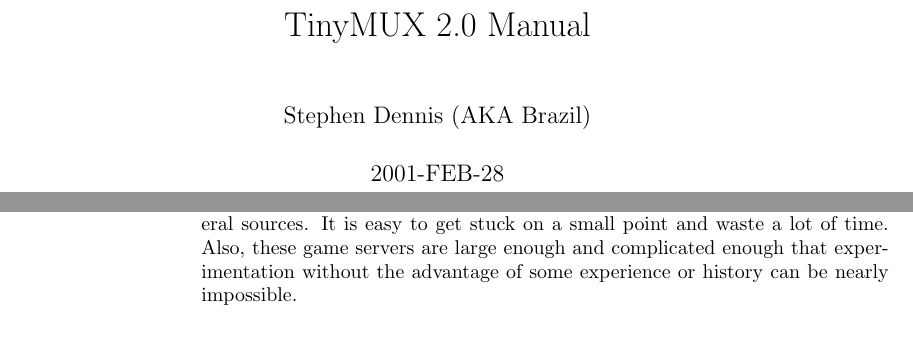
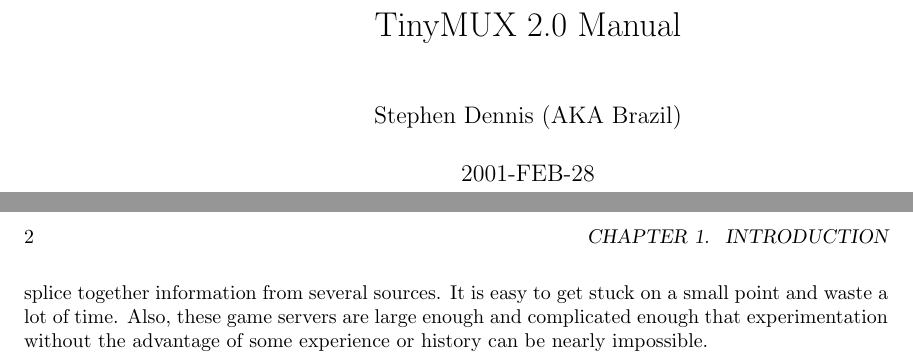
Before and after one commit to brazilofmux/tinymux, a LaTeX book (docs/mux2.0-man.tex): two parts of pages 1 and 4 of 7 before the commit and two parts of pages 1 and 4 of 8 after it, joined at a grey line, cut so that both start at the same text, the shorter picture padded with empty space. Compiled offline with pdfLaTeX.

Commit message:
Line up odd even pages with a 0.5" gutter.

```diff
--- a/docs/mux2.0-man.tex
+++ b/docs/mux2.0-man.tex
@@ -1,9 +1,14 @@
-\documentclass[letterpaper]{book}
+\documentclass{book}
+\setlength{\oddsidemargin}{0.5in}
+\setlength{\evensidemargin}{0in}
+\setlength{\textwidth}{6in}
 \title{TinyMUX 2.0 Manual}
 \author{Stephen Dennis (AKA Brazil)}
 \date{2001-FEB-28}
 \begin{document}
+\frontmatter
 \maketitle
+\mainmatter
 \chapter{Introduction}
 \section{Philosophy of this Document}
 There is no single author to this document --- only an editor. There is an
```
Also changed, not shown: docs/mux2.0-man.tex (1 more changed lines).
